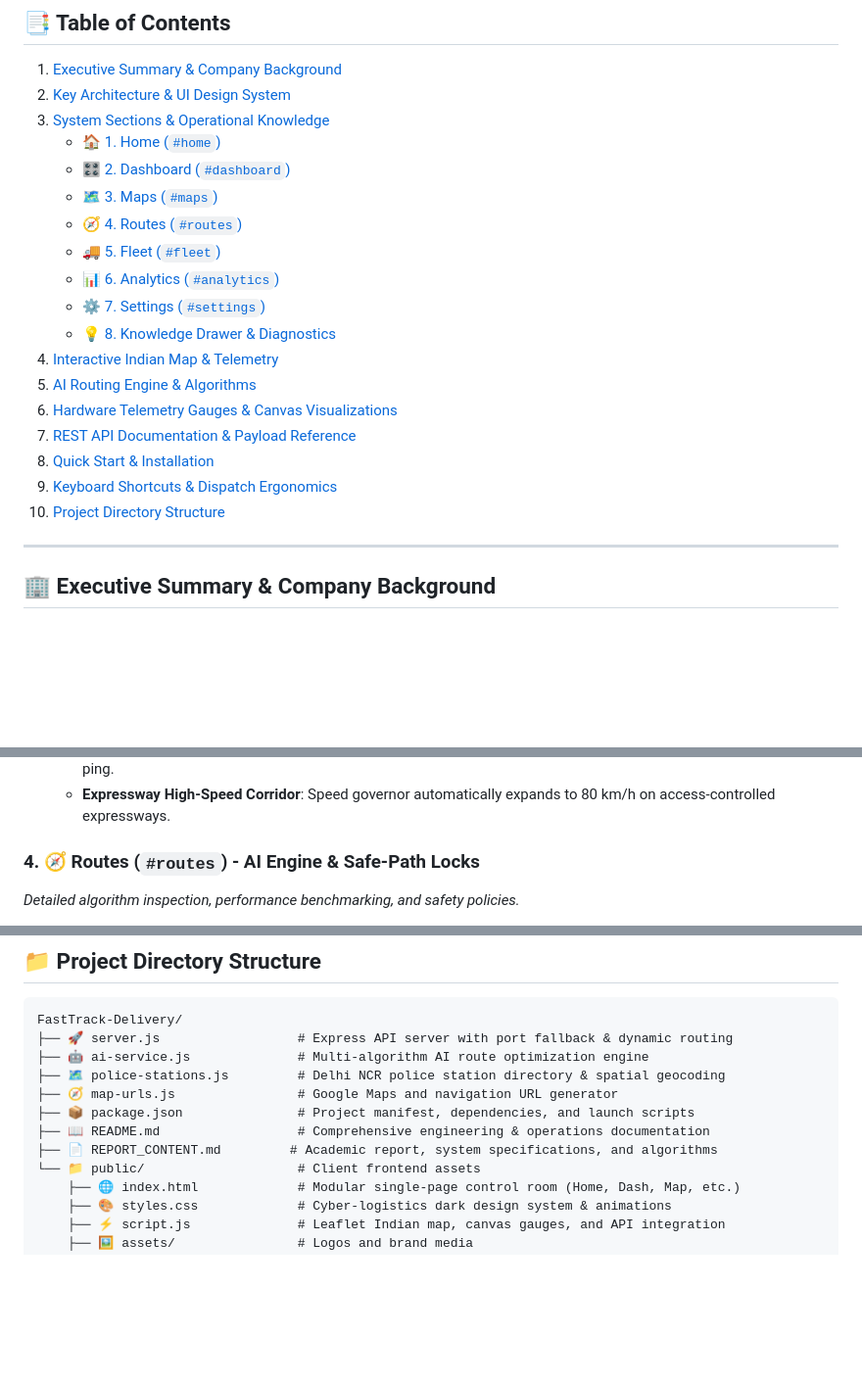
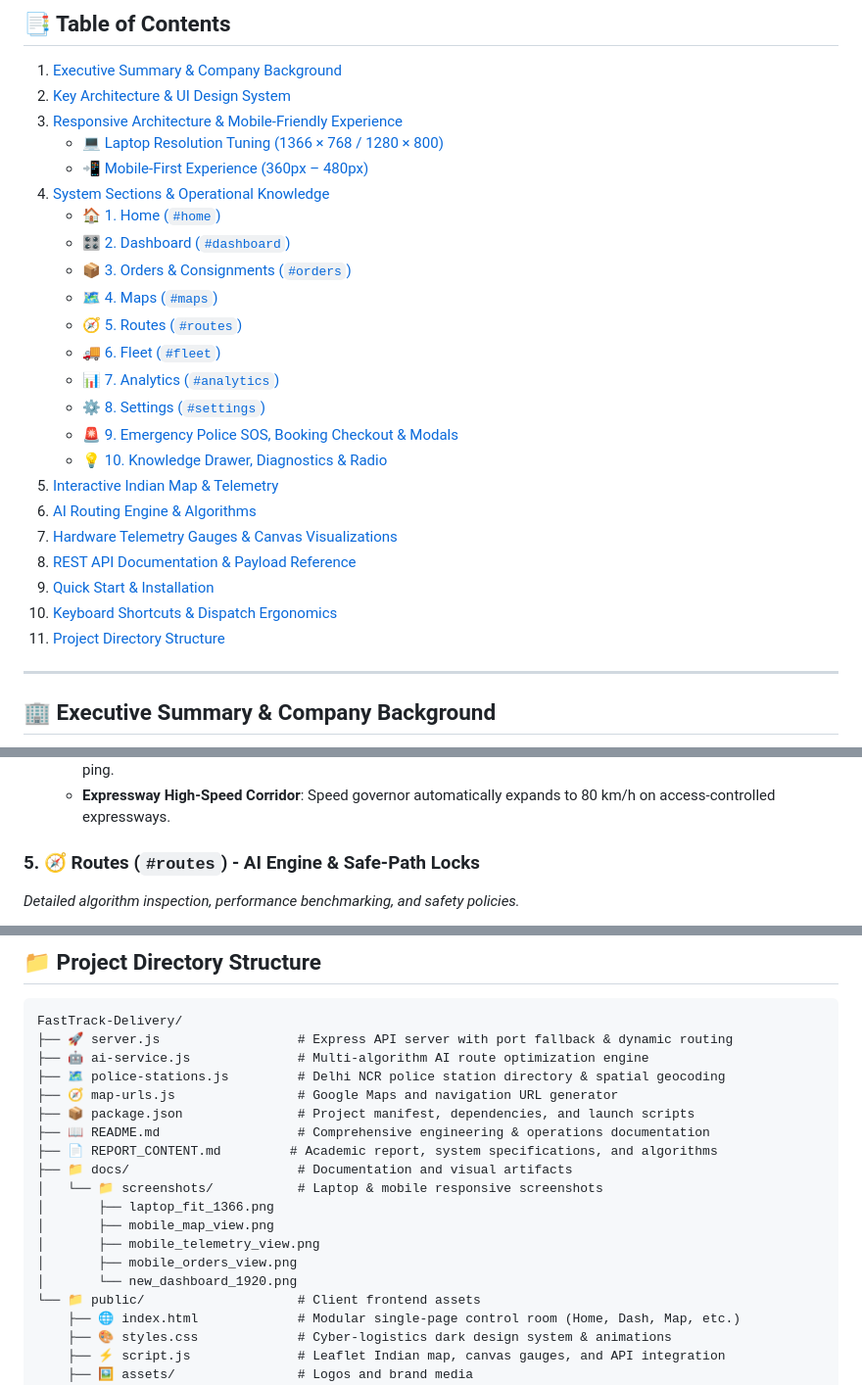
Before and after one commit to UTkarsh87020/Bharat_Express, a Markdown page: README.md, 3 parts joined by grey strips. Shown: that part at 98% size. Rendered like a GitHub page; blank space fills up the shorter version.

```diff
--- a/README.md
+++ b/README.md
@@ -23,22 +23,27 @@
 
 1. [Executive Summary & Company Background](#-executive-summary--company-background)
 2. [Key Architecture & UI Design System](#-key-architecture--ui-design-system)
-3. [System Sections & Operational Knowledge](#-system-sections--operational-knowledge)
+3. [Responsive Architecture & Mobile-Friendly Experience](#-responsive-architecture--mobile-friendly-experience)
+   - [💻 Laptop Resolution Tuning (1366 × 768 / 1280 × 800)](#-laptop-resolution-tuning-1366--768--1280--800)
+   - [📲 Mobile-First Experience (360px – 480px)](#-mobile-first-experience-360px--480px)
+4. [System Sections & Operational Knowledge](#-system-sections--operational-knowledge)
    - [🏠 1. Home (`#home`)](#1--home-overview--pillars)
    - [🎛️ 2. Dashboard (`#dashboard`)](#2-️-dashboard-live-control-room)
-   - [🗺️ 3. Maps (`#maps`)](#3-️-maps-spatial-hubs--geofences)
-   - [🧭 4. Routes (`#routes`)](#4--routes-ai-engine--safe-path-locks)
-   - [🚚 5. Fleet (`#fleet`)](#5--fleet-roster--ev-telemetry)
-   - [📊 6. Analytics (`#analytics`)](#6--analytics-financials--sla)
-   - [⚙️ 7. Settings (`#settings`)](#7-️-settings-automation--safety-governors)
-   - [💡 8. Knowledge Drawer & Diagnostics](#8--knowledge-drawer-diagnostics--radio)
-4. [Interactive Indian Map & Telemetry](#️-interactive-indian-map--telemetry)
-5. [AI Routing Engine & Algorithms](#-ai-routing-engine--algorithms)
-6. [Hardware Telemetry Gauges & Canvas Visualizations](#-hardware-telemetry-gauges--canvas-visualizations)
-7. [REST API Documentation & Payload Reference](#-rest-api-documentation)
-8. [Quick Start & Installation](#-quick-start--installation)
-9. [Keyboard Shortcuts & Dispatch Ergonomics](#-keyboard-shortcuts--dispatch-ergonomics)
-10. [Project Directory Structure](#-project-directory-structure)
+   - [📦 3. Orders & Consignments (`#orders`)](#3--orders--consignments-orders)
+   - [🗺️ 4. Maps (`#maps`)](#4-️-maps-spatial-hubs--geofences)
+   - [🧭 5. Routes (`#routes`)](#5--routes-ai-engine--safe-path-locks)
+   - [🚚 6. Fleet (`#fleet`)](#6--fleet-roster--ev-telemetry)
+   - [📊 7. Analytics (`#analytics`)](#7--analytics-financials--sla)
+   - [⚙️ 8. Settings (`#settings`)](#8-️-settings-automation--safety-governors)
+   - [🚨 9. Emergency Police SOS, Booking Checkout & Modals](#9--emergency-police-sos-booking-checkout--modals)
+   - [💡 10. Knowledge Drawer, Diagnostics & Radio](#10--knowledge-drawer-diagnostics--radio)
+5. [Interactive Indian Map & Telemetry](#️-interactive-indian-map--telemetry)
+6. [AI Routing Engine & Algorithms](#-ai-routing-engine--algorithms)
+7. [Hardware Telemetry Gauges & Canvas Visualizations](#-hardware-telemetry-gauges--canvas-visualizations)
+8. [REST API Documentation & Payload Reference](#-rest-api-documentation)
+9. [Quick Start & Installation](#-quick-start--installation)
+10. [Keyboard Shortcuts & Dispatch Ergonomics](#-keyboard-shortcuts--dispatch-ergonomics)
+11. [Project Directory Structure](#-project-directory-structure)
 
 ---
 
@@ -128,7 +183,7 @@ Every section within Bharat Express provides specialized tools and dedicated ope
   - **Stationary Idle Violation**: Vehicles inactive for >7 minutes outside designated rest bays trigger a supervisor check-in ping.
   - **Expressway High-Speed Corridor**: Speed governor automatically expands to 80 km/h on access-controlled expressways.
 
-### 4. 🧭 Routes (`#routes`) - AI Engine & Safe-Path Locks
+### 5. 🧭 Routes (`#routes`) - AI Engine & Safe-Path Locks
 *Detailed algorithm inspection, performance benchmarking, and safety policies.*
 - **4 AI Routing Algorithms**:
   1. *Greedy Nearest-Neighbour*: Instant Euclidean/Manhattan heuristic (<5ms execution) for low-density drops.
@@ -431,6 +499,13 @@ FastTrack-Delivery/
 ├── 📦 package.json               # Project manifest, dependencies, and launch scripts
 ├── 📖 README.md                  # Comprehensive engineering & operations documentation
 ├── 📄 REPORT_CONTENT.md         # Academic report, system specifications, and algorithms
+├── 📁 docs/                      # Documentation and visual artifacts
+│   └── 📁 screenshots/           # Laptop & mobile responsive screenshots
+│       ├── laptop_fit_1366.png
+│       ├── mobile_map_view.png
+│       ├── mobile_telemetry_view.png
+│       ├── mobile_orders_view.png
+│       └── new_dashboard_1920.png
 └── 📁 public/                    # Client frontend assets
     ├── 🌐 index.html             # Modular single-page control room (Home, Dash, Map, etc.)
     ├── 🎨 styles.css             # Cyber-logistics dark design system & animations
```
Also changed, not shown: other parts of README.md (+68 -5 lines), docs/screenshots/laptop_fit_1366.png (added), docs/screenshots/mobile_map_view.png (added), docs/screenshots/mobile_orders_view.png (added), docs/screenshots/mobile_telemetry_view.png (added), docs/screenshots/new_dashboard_1920.png (added), 5 other files.
